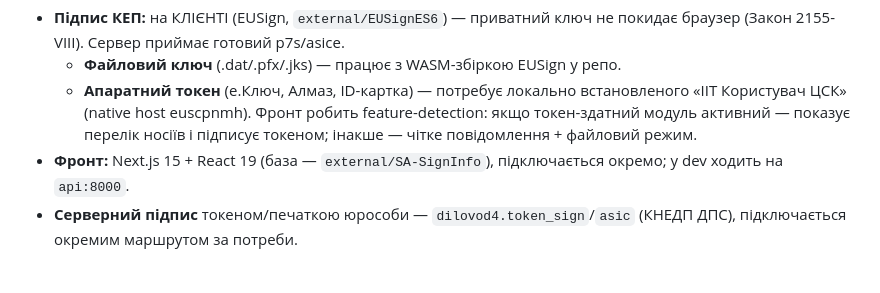
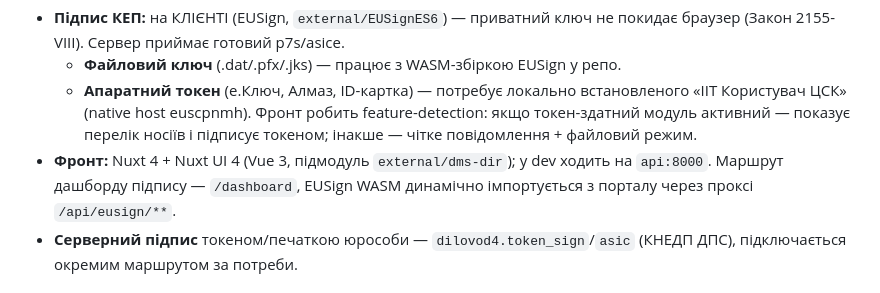
Before and after one commit to bivex/dstu_4163_2020, a Markdown page: portal/README.md, the part around the change. GitHub-like rendering.

```diff
--- a/portal/README.md
+++ b/portal/README.md
@@ -16,8 +16,9 @@
     встановленого «ІІТ Користувач ЦСК» (native host euscpnmh). Фронт робить
     feature-detection: якщо токен-здатний модуль активний — показує перелік
     носіїв і підписує токеном; інакше — чітке повідомлення + файловий режим.
-- **Фронт:** Next.js 15 + React 19 (база — `external/SA-SignInfo`), підключається
-  окремо; у dev ходить на `api:8000`.
+- **Фронт:** Nuxt 4 + Nuxt UI 4 (Vue 3, підмодуль `external/dms-dir`); у dev ходить
+  на `api:8000`. Маршрут дашборду підпису — `/dashboard`, EUSign WASM динамічно
+  імпортується з порталу через проксі `/api/eusign/**`.
 - **Серверний підпис** токеном/печаткою юрособи — `dilovod4.token_sign`/`asic`
   (КНЕДП ДПС), підключається окремим маршрутом за потреби.
 
```
Also changed, not shown: README.md (+53 -6 lines).
